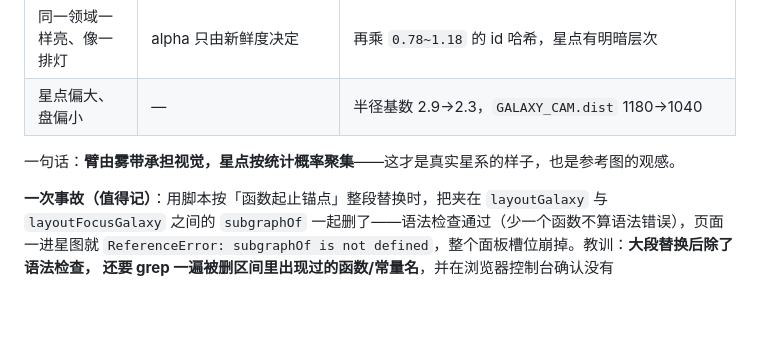
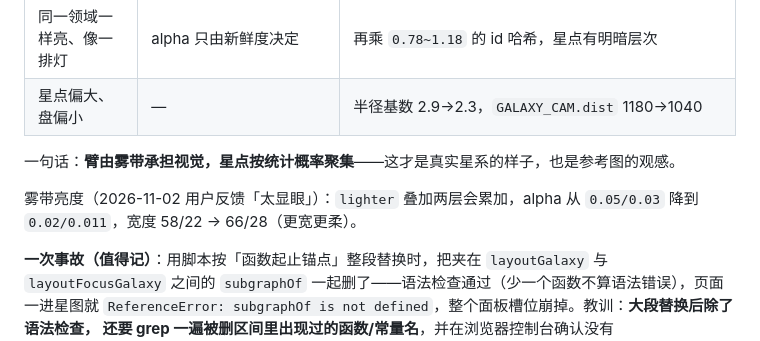
Before and after one commit to xqh0405/dsh-memory-es, a Markdown page: docs/优化路线.md, the part around the change. Rendered like a GitHub page; blank space fills up the shorter version.

Commit message:
docs: 补 8.15.3 雾带调淡的记录

```diff
--- a/docs/优化路线.md
+++ b/docs/优化路线.md
@@ -1269,6 +1269,8 @@ ctx.slots.inject('main', () => ctx.slots.inject('sidebar.panellist', () => {
 
 一句话：**臂由雾带承担视觉，星点按统计概率聚集**——这才是真实星系的样子，也是参考图的观感。
 
+雾带亮度（2026-11-02 用户反馈「太显眼」）：`lighter` 叠加两层会累加，alpha 从 `0.05/0.03` 降到 `0.02/0.011`，宽度 58/22 → 66/28（更宽更柔）。
+
 **一次事故（值得记）**：用脚本按「函数起止锚点」整段替换时，把夹在 `layoutGalaxy` 与 `layoutFocusGalaxy`
 之间的 `subgraphOf` 一起删了——语法检查通过（少一个函数不算语法错误），页面一进星图就
 `ReferenceError: subgraphOf is not defined`，整个面板槽位崩掉。教训：**大段替换后除了语法检查，
```
